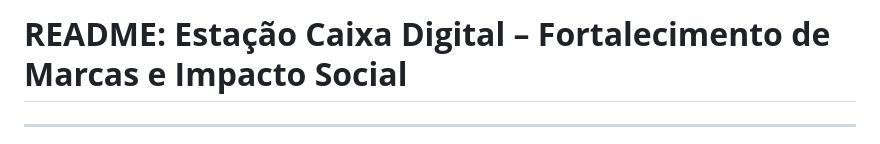
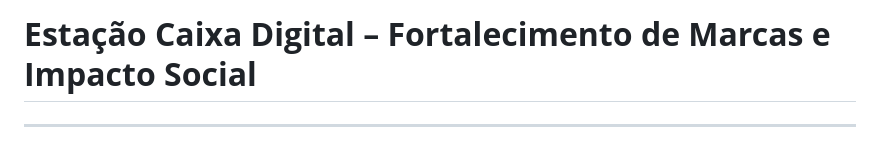
Before and after one commit to Andy-IA/Esta-o-Caixa-Digital, a Markdown page: Breve Fundamentação Teórica.md, the part around the change. GitHub-like rendering.

```diff
--- a/Breve Fundamentação Teórica.md
+++ b/Breve Fundamentação Teórica.md
@@ -1,4 +1,4 @@
-# **README: Estação Caixa Digital – Fortalecimento de Marcas e Impacto Social**
+# **Estação Caixa Digital – Fortalecimento de Marcas e Impacto Social**
 
 ---
 
```
